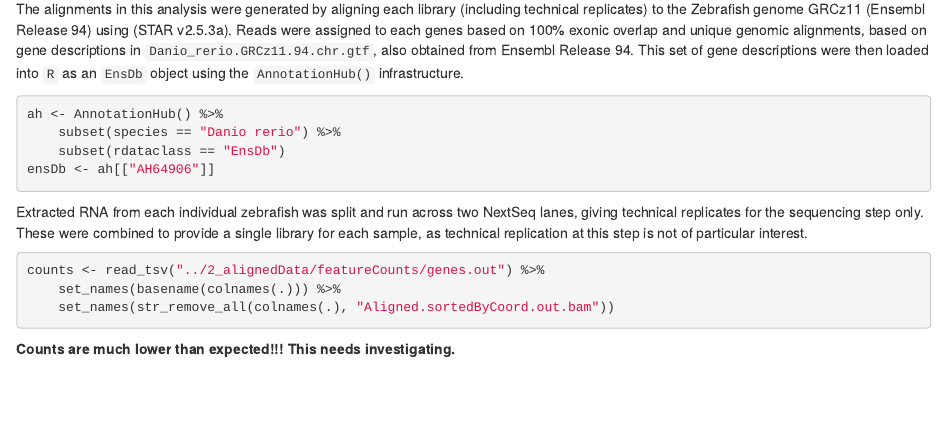
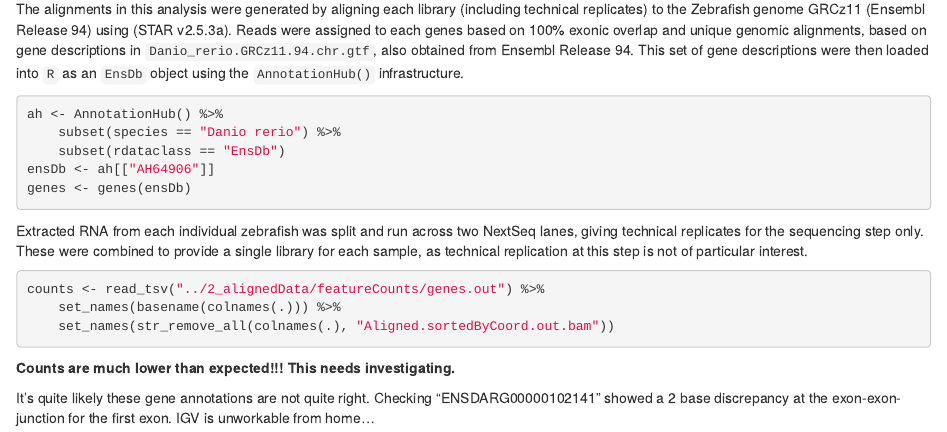
Before and after one commit to UofABioinformaticsHub/20181113_MorganLardelli_mRNASeq, an R Markdown document (R/DGE.Rmd): the page in a window 1100 px wide, from 380 px down. Rendered offline with R 4.5, knitr and Pandoc, with nearby package versions; the code chunks are not run, so their results and figures are left out.

Commit message:
Stopped until tomorrow

````diff
--- a/R/DGE.Rmd
+++ b/R/DGE.Rmd
@@ -36,6 +36,7 @@ ah <- AnnotationHub() %>%
 	subset(species == "Danio rerio") %>%
 	subset(rdataclass == "EnsDb")
 ensDb <- ah[["AH64906"]]
+genes <- genes(ensDb)
 ```
 
 
@@ -74,3 +75,7 @@ counts %>%
 ```
 
 **Counts are much lower than expected!!! This needs investigating.**
+
+It's quite likely these gene annotations are not quite right.
+Checking "ENSDARG00000102141" showed a 2 base discrepancy at the exon-exon-junction for the first exon.
+IGV is unworkable from home...
````
